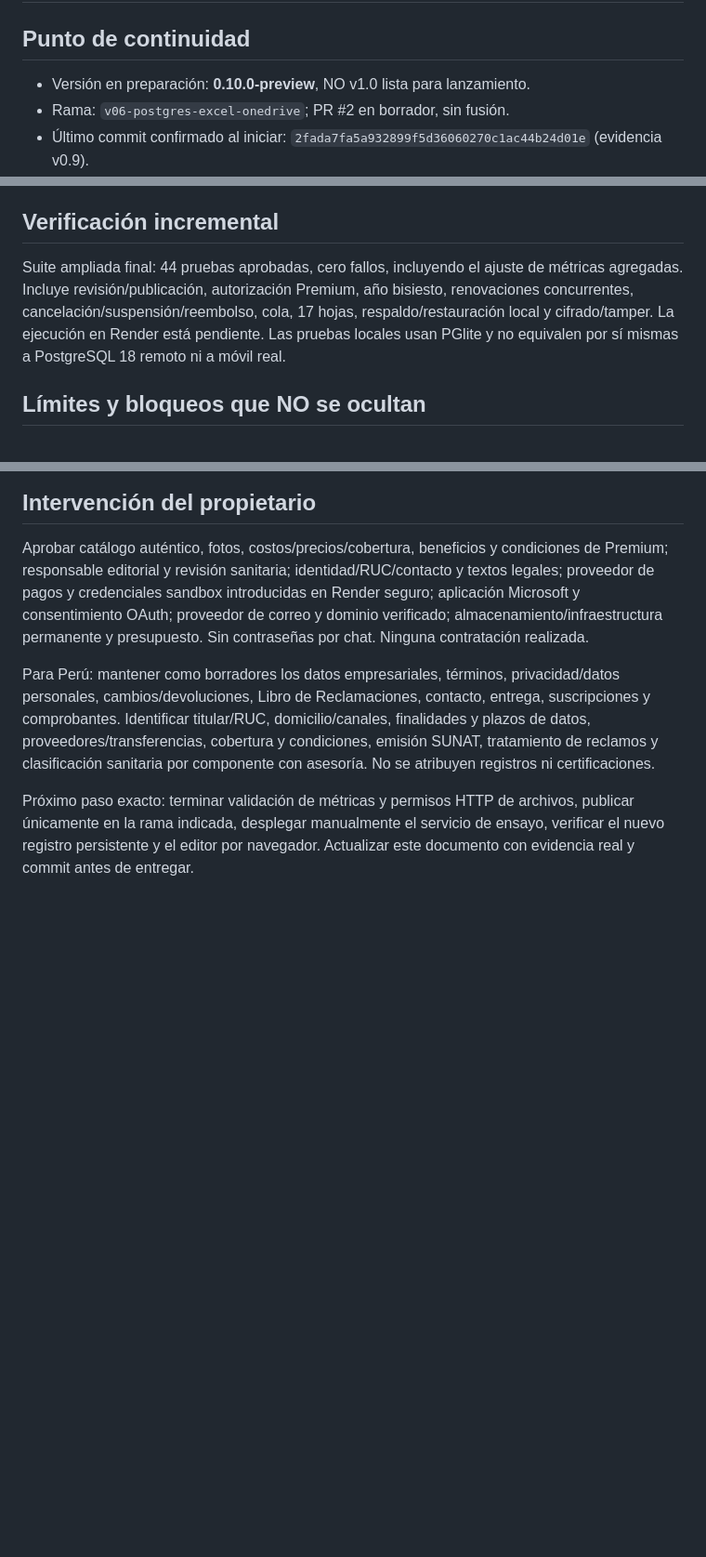
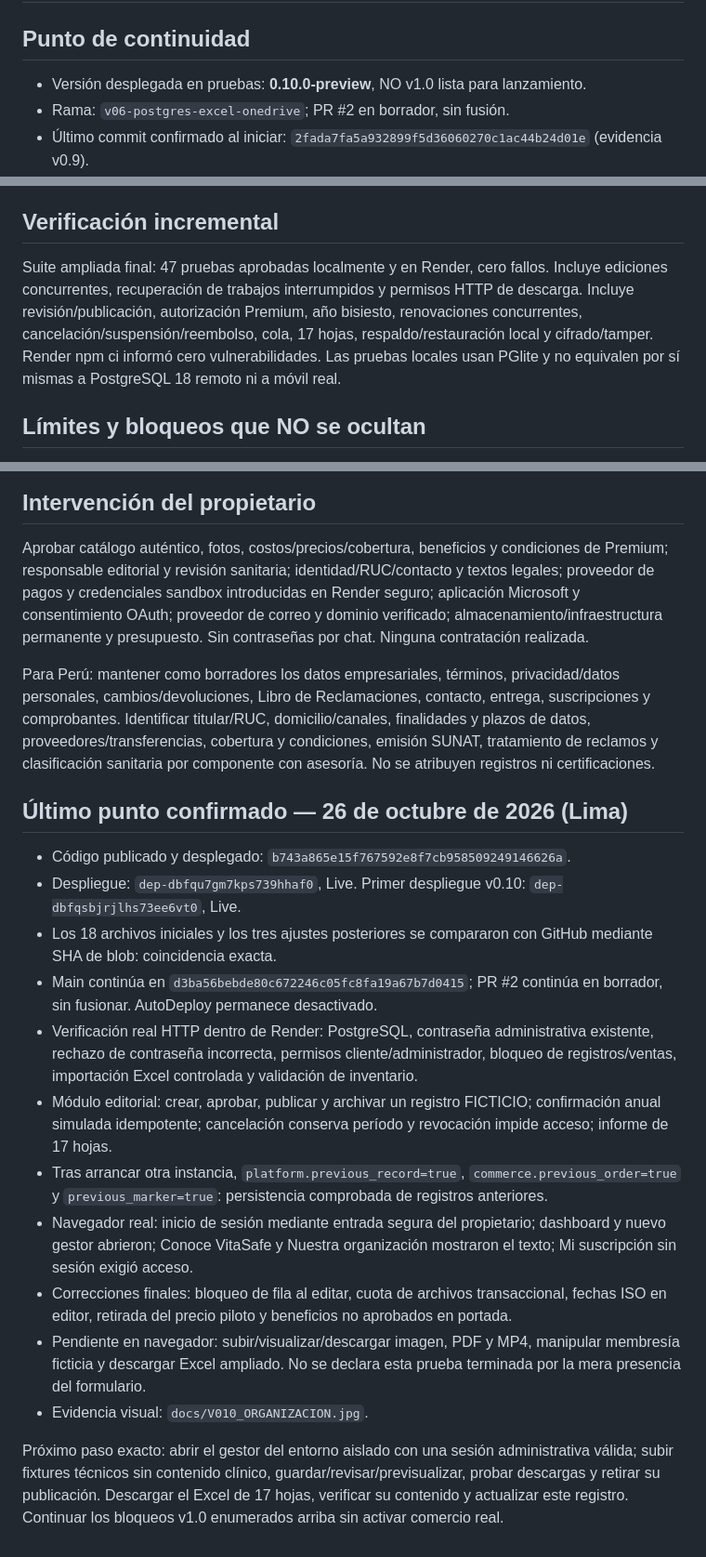
Before and after one commit to Djdrex/VitaSafe-Web, a Markdown page: PROGRESO_VITASAFE.md, 3 parts joined by grey strips. Shown at 93% size. GitHub-like rendering; blank space fills up the shorter version.

Commit message:
Documentar v0.10 Live, 47 pruebas y pendientes reales

```diff
--- a/PROGRESO_VITASAFE.md
+++ b/PROGRESO_VITASAFE.md
@@ -2,7 +2,7 @@
 
 ## Punto de continuidad
 
-- Versión en preparación: **0.10.0-preview**, NO v1.0 lista para lanzamiento.
+- Versión desplegada en pruebas: **0.10.0-preview**, NO v1.0 lista para lanzamiento.
 - Rama: `v06-postgres-excel-onedrive`; PR #2 en borrador, sin fusión.
 - Último commit confirmado al iniciar: `2fada7fa5a932899f5d36060270c1ac44b24d01e` (evidencia v0.9).
 - Último código desplegado al iniciar: `57c3f9ff955743a76f7612fd8eff6dc8d9650d1e`.
@@ -32,7 +32,7 @@ El estado v0.9 tenía un laboratorio administrativo, no un checkout comercial co
 
 ## Verificación incremental
 
-Suite ampliada final: 44 pruebas aprobadas, cero fallos, incluyendo el ajuste de métricas agregadas. Incluye revisión/publicación, autorización Premium, año bisiesto, renovaciones concurrentes, cancelación/suspensión/reembolso, cola, 17 hojas, respaldo/restauración local y cifrado/tamper. La ejecución en Render está pendiente. Las pruebas locales usan PGlite y no equivalen por sí mismas a PostgreSQL 18 remoto ni a móvil real.
+Suite ampliada final: 47 pruebas aprobadas localmente y en Render, cero fallos. Incluye ediciones concurrentes, recuperación de trabajos interrumpidos y permisos HTTP de descarga. Incluye revisión/publicación, autorización Premium, año bisiesto, renovaciones concurrentes, cancelación/suspensión/reembolso, cola, 17 hojas, respaldo/restauración local y cifrado/tamper. Render npm ci informó cero vulnerabilidades. Las pruebas locales usan PGlite y no equivalen por sí mismas a PostgreSQL 18 remoto ni a móvil real.
 
 ## Límites y bloqueos que NO se ocultan
 
@@ -65,4 +65,18 @@ Aprobar catálogo auténtico, fotos, costos/precios/cobertura, beneficios y cond
 
 Para Perú: mantener como borradores los datos empresariales, términos, privacidad/datos personales, cambios/devoluciones, Libro de Reclamaciones, contacto, entrega, suscripciones y comprobantes. Identificar titular/RUC, domicilio/canales, finalidades y plazos de datos, proveedores/transferencias, cobertura y condiciones, emisión SUNAT, tratamiento de reclamos y clasificación sanitaria por componente con asesoría. No se atribuyen registros ni certificaciones.
 
-Próximo paso exacto: terminar validación de métricas y permisos HTTP de archivos, publicar únicamente en la rama indicada, desplegar manualmente el servicio de ensayo, verificar el nuevo registro persistente y el editor por navegador. Actualizar este documento con evidencia real y commit antes de entregar.
+## Último punto confirmado — 26 de octubre de 2026 (Lima)
+
+- Código publicado y desplegado: `b743a865e15f767592e8f7cb958509249146626a`.
+- Despliegue: `dep-dbfqu7gm7kps739hhaf0`, Live. Primer despliegue v0.10: `dep-dbfqsbjrjlhs73ee6vt0`, Live.
+- Los 18 archivos iniciales y los tres ajustes posteriores se compararon con GitHub mediante SHA de blob: coincidencia exacta.
+- Main continúa en `d3ba56bebde80c672246c05fc8fa19a67b7d0415`; PR #2 continúa en borrador, sin fusionar. AutoDeploy permanece desactivado.
+- Verificación real HTTP dentro de Render: PostgreSQL, contraseña administrativa existente, rechazo de contraseña incorrecta, permisos cliente/administrador, bloqueo de registros/ventas, importación Excel controlada y validación de inventario.
+- Módulo editorial: crear, aprobar, publicar y archivar un registro FICTICIO; confirmación anual simulada idempotente; cancelación conserva período y revocación impide acceso; informe de 17 hojas.
+- Tras arrancar otra instancia, `platform.previous_record=true`, `commerce.previous_order=true` y `previous_marker=true`: persistencia comprobada de registros anteriores.
+- Navegador real: inicio de sesión mediante entrada segura del propietario; dashboard y nuevo gestor abrieron; Conoce VitaSafe y Nuestra organización mostraron el texto; Mi suscripción sin sesión exigió acceso.
+- Correcciones finales: bloqueo de fila al editar, cuota de archivos transaccional, fechas ISO en editor, retirada del precio piloto y beneficios no aprobados en portada.
+- Pendiente en navegador: subir/visualizar/descargar imagen, PDF y MP4, manipular membresía ficticia y descargar Excel ampliado. No se declara esta prueba terminada por la mera presencia del formulario.
+- Evidencia visual: `docs/V010_ORGANIZACION.jpg`.
+
+Próximo paso exacto: abrir el gestor del entorno aislado con una sesión administrativa válida; subir fixtures técnicos sin contenido clínico, guardar/revisar/previsualizar, probar descargas y retirar su publicación. Descargar el Excel de 17 hojas, verificar su contenido y actualizar este registro. Continuar los bloqueos v1.0 enumerados arriba sin activar comercio real.
```
